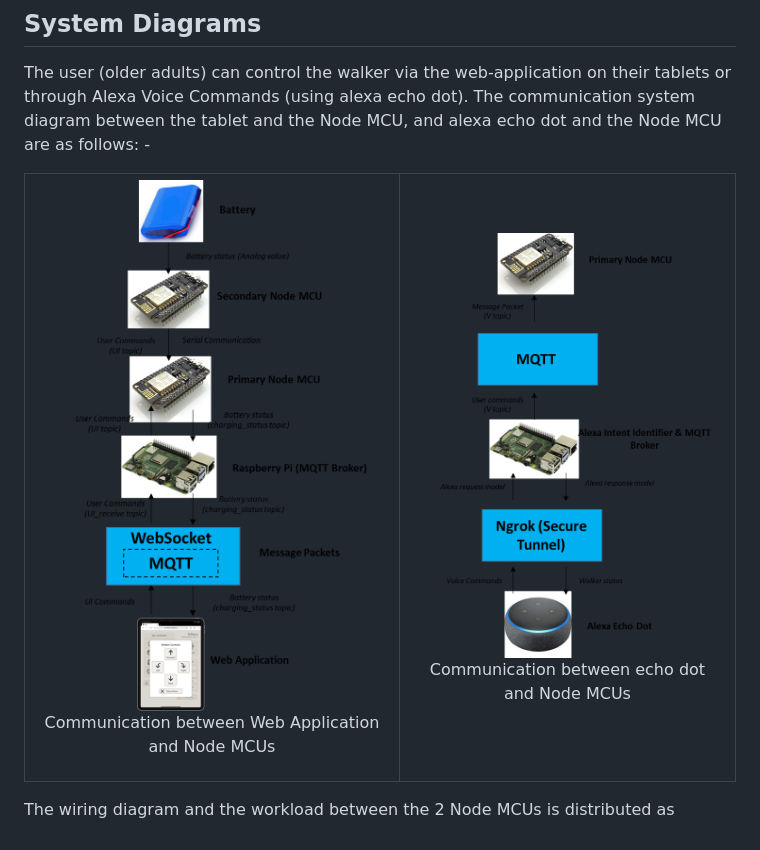
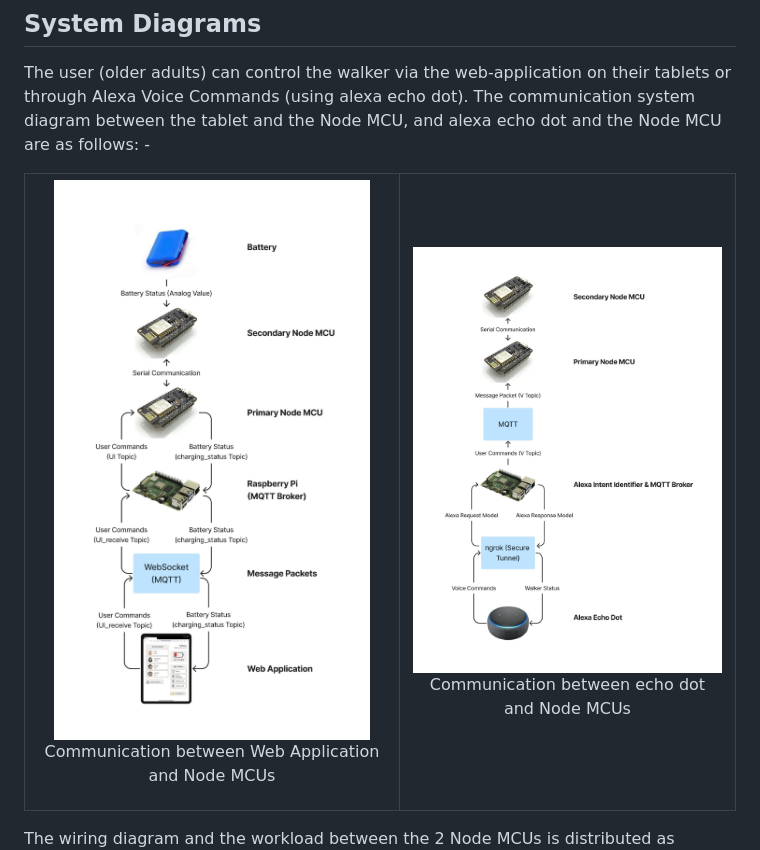
Before and after one commit to Tejas-Deo/Well-walk-redefining-mobility-communication-and-robotics-for-older-adults, a Markdown page: README.md, the part around the change. Rendered like a GitHub page.

```diff
--- a/README.md
+++ b/README.md
@@ -57,11 +57,11 @@ alexa echo dot and the Node MCU are as follows: -
 <table>
   <tr>
     <td>
-      <img src="/Readme_images/ui_microcontroller_communication.png" alt="Trajectories" width="100%">
+      <img src="/Readme_images/new_webapp_microcontroller_communication_diagram.png" alt="Trajectories" width="100%">
       <p align="center">Communication between Web Application and Node MCUs</p>
     </td>
     <td>
-      <img src="/Readme_images/voice_microcontroller_comunication.png" alt="Schematic" width="100%">
+      <img src="/Readme_images/new_voice_microcontroller_communication_diagram.png" alt="Schematic" width="100%">
       <p align="center">Communication between echo dot and Node MCUs</p>
     </td>
   </tr>
```
